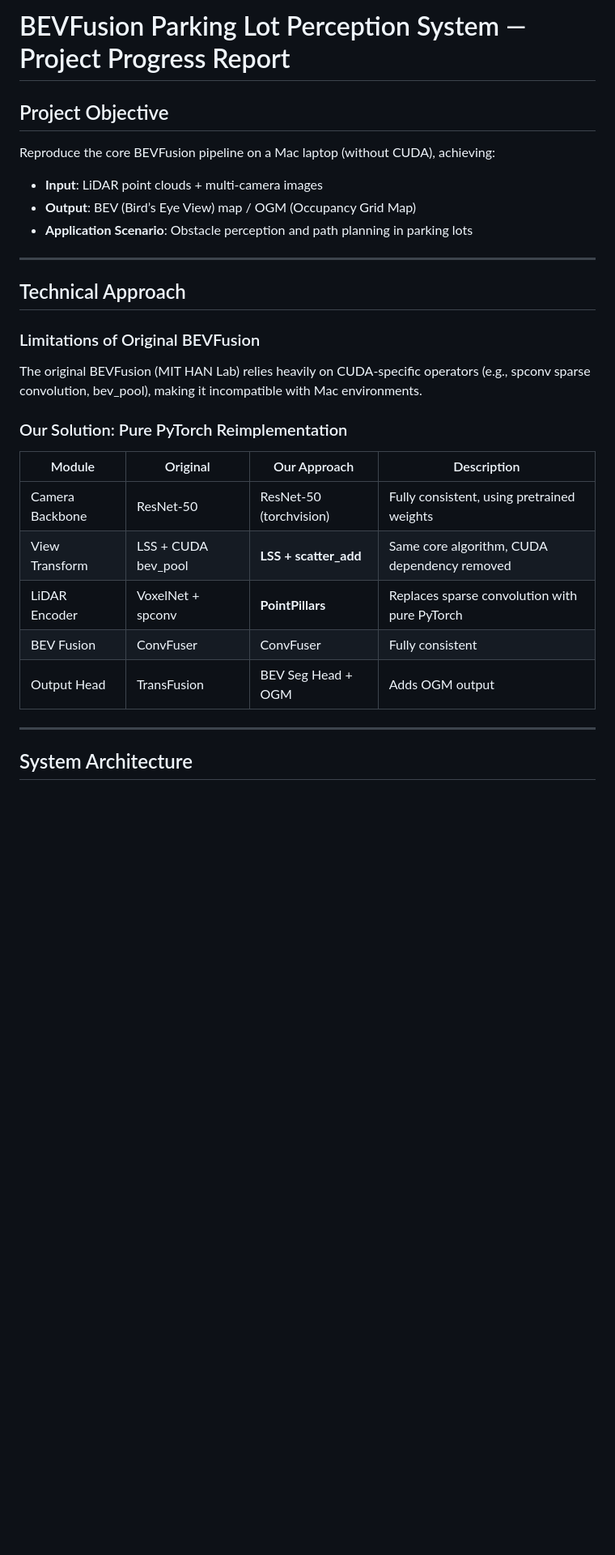
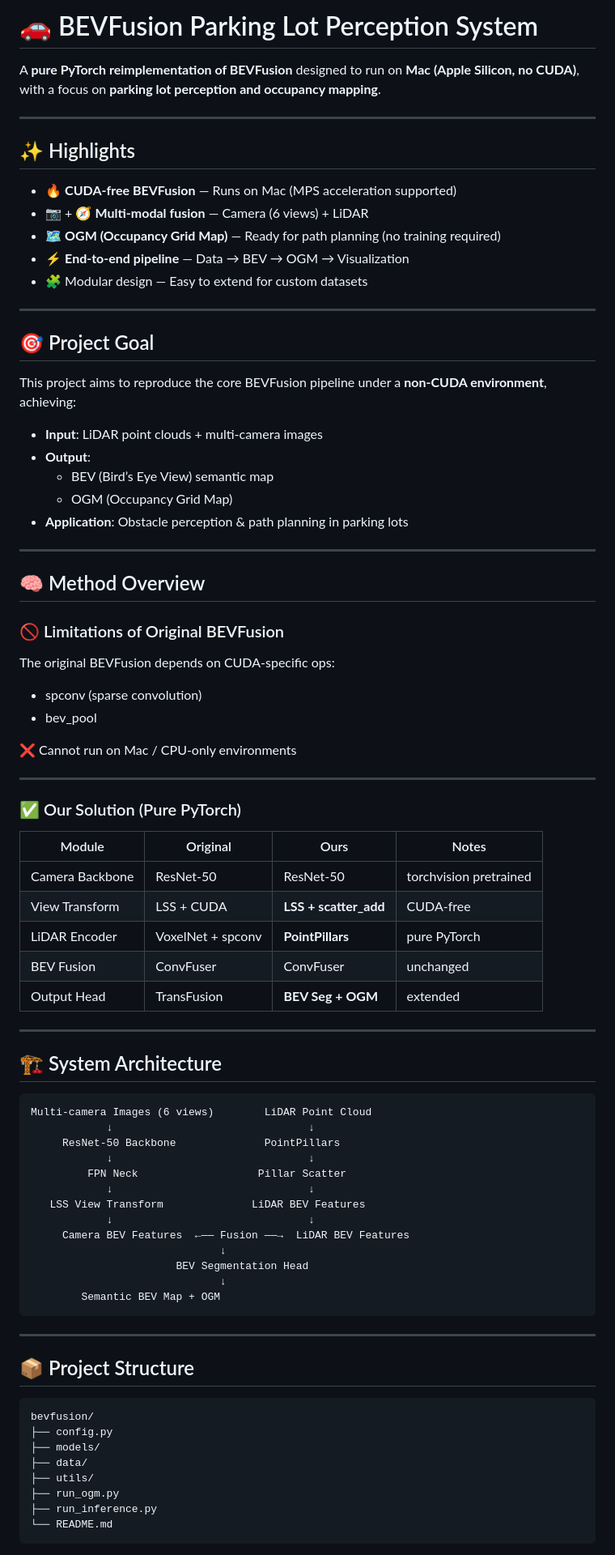
Before and after one commit to Gmasterzhangxinyang/Surf, a Markdown page: 项目进展汇报.md, the part around one of its changes. Shown at 81% size. Rendered like a GitHub page; blank space fills up the shorter version.

````diff
--- a/项目进展汇报.md
+++ b/项目进展汇报.md
@@ -1,31 +1,85 @@
-# BEVFusion Parking Lot Perception System — Project Progress Report
+# 🚗 BEVFusion Parking Lot Perception System
 
-## Project Objective
-
-Reproduce the core BEVFusion pipeline on a Mac laptop (without CUDA), achieving:
-
-- **Input**: LiDAR point clouds + multi-camera images
-- **Output**: BEV (Bird’s Eye View) map / OGM (Occupancy Grid Map)
-- **Application Scenario**: Obstacle perception and path planning in parking lots
+A **pure PyTorch reimplementation of BEVFusion** designed to run on **Mac (Apple Silicon, no CUDA)**, with a focus on **parking lot perception and occupancy mapping**.
 
 ---
 
-## Technical Approach
+## ✨ Highlights
 
-### Limitations of Original BEVFusion
-
-The original BEVFusion (MIT HAN Lab) relies heavily on CUDA-specific operators (e.g., spconv sparse convolution, bev_pool), making it incompatible with Mac environments.
-
-### Our Solution: Pure PyTorch Reimplementation
-
-| Module | Original | Our Approach | Description |
-|--------|----------|--------------|-------------|
-| Camera Backbone | ResNet-50 | ResNet-50 (torchvision) | Fully consistent, using pretrained weights |
-| View Transform | LSS + CUDA bev_pool | **LSS + scatter_add** | Same core algorithm, CUDA dependency removed |
-| LiDAR Encoder | VoxelNet + spconv | **PointPillars** | Replaces sparse convolution with pure PyTorch |
-| BEV Fusion | ConvFuser | ConvFuser | Fully consistent |
-| Output Head | TransFusion | BEV Seg Head + OGM | Adds OGM output |
+- 🔥 **CUDA-free BEVFusion** — Runs on Mac (MPS acceleration supported)
+- 📷 + 🧭 **Multi-modal fusion** — Camera (6 views) + LiDAR
+- 🗺️ **OGM (Occupancy Grid Map)** — Ready for path planning (no training required)
+- ⚡ **End-to-end pipeline** — Data → BEV → OGM → Visualization
+- 🧩 Modular design — Easy to extend for custom datasets
 
 ---
 
-## System Architecture
+## 🎯 Project Goal
+
+This project aims to reproduce the core BEVFusion pipeline under a **non-CUDA environment**, achieving:
+
+- **Input**: LiDAR point clouds + multi-camera images
+- **Output**:
+  - BEV (Bird’s Eye View) semantic map
+  - OGM (Occupancy Grid Map)
+- **Application**: Obstacle perception & path planning in parking lots
+
+---
+
+## 🧠 Method Overview
+
+### 🚫 Limitations of Original BEVFusion
+
+The original BEVFusion depends on CUDA-specific ops:
+- spconv (sparse convolution)
+- bev_pool
+
+❌ Cannot run on Mac / CPU-only environments
+
+---
+
+### ✅ Our Solution (Pure PyTorch)
+
+| Module | Original | Ours | Notes |
+|--------|----------|------|------|
+| Camera Backbone | ResNet-50 | ResNet-50 | torchvision pretrained |
+| View Transform | LSS + CUDA | **LSS + scatter_add** | CUDA-free |
+| LiDAR Encoder | VoxelNet + spconv | **PointPillars** | pure PyTorch |
+| BEV Fusion | ConvFuser | ConvFuser | unchanged |
+| Output Head | TransFusion | **BEV Seg + OGM** | extended |
+
+---
+
+## 🏗️ System Architecture
+
+```
+Multi-camera Images (6 views)        LiDAR Point Cloud
+            ↓                               ↓
+     ResNet-50 Backbone              PointPillars
+            ↓                               ↓
+         FPN Neck                   Pillar Scatter
+            ↓                               ↓
+   LSS View Transform              LiDAR BEV Features
+            ↓                               ↓
+     Camera BEV Features  ←—— Fusion ——→  LiDAR BEV Features
+                              ↓
+                       BEV Segmentation Head
+                              ↓
+        Semantic BEV Map + OGM
+```
+
+---
+
+## 📦 Project Structure
+
+```
+bevfusion/
+├── config.py
+├── models/
+├── data/
+├── utils/
+├── run_ogm.py
+├── run_inference.py
+└── README.md
+```
+
````
Also changed, not shown: other parts of 项目进展汇报.md (+42 -0 lines).
